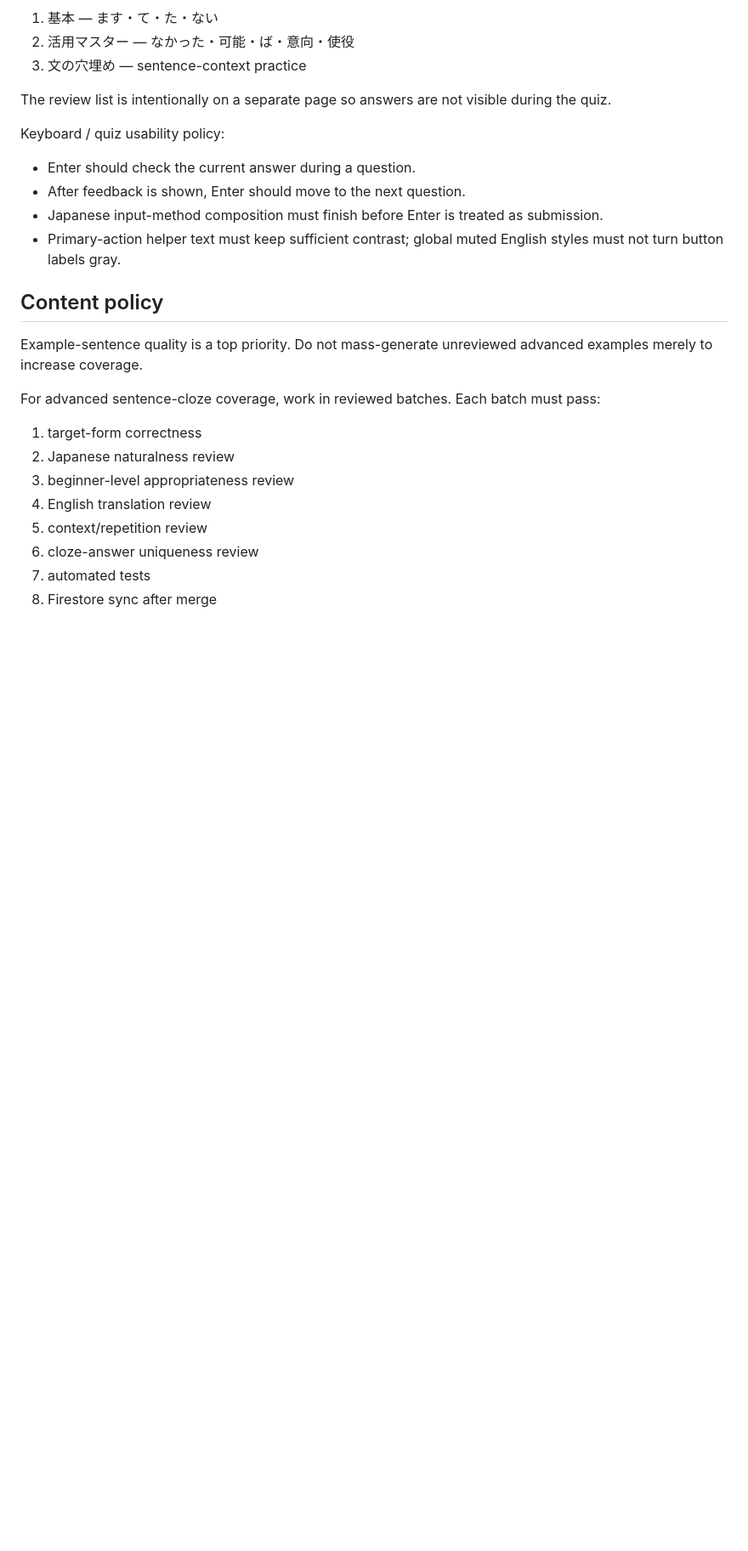
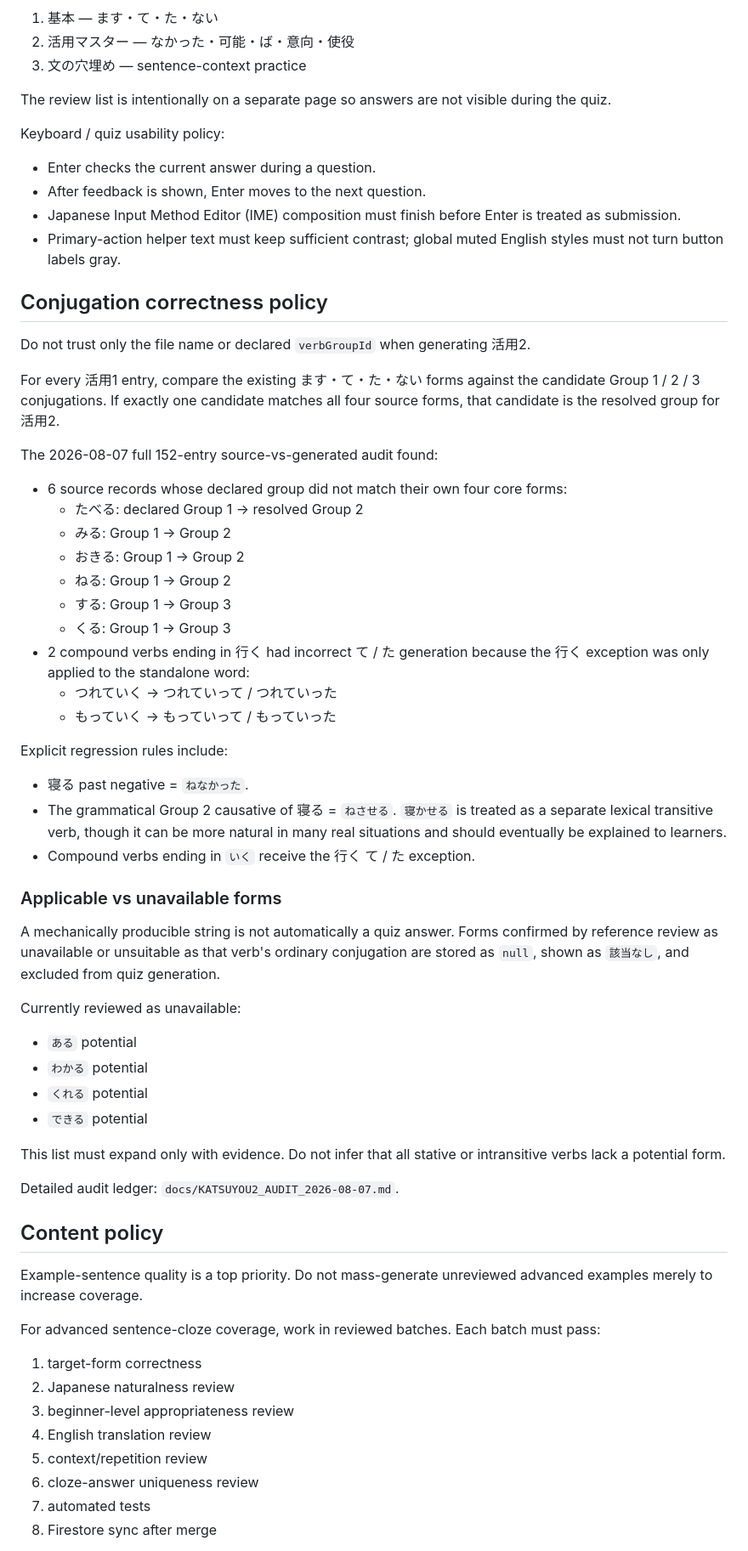
Before and after one commit to markStone141/japanese_study_app, a Markdown page: PROJECT_CONTEXT.md, the part around one of its changes. Shown at 85% size. Rendered like a GitHub page; blank space fills up the shorter version.

Commit message:
docs: record full conjugation audit and audited example batch

```diff
--- a/PROJECT_CONTEXT.md
+++ b/PROJECT_CONTEXT.md
@@ -41,10 +41,45 @@ Learning modes:
 The review list is intentionally on a separate page so answers are not visible during the quiz.
 
 Keyboard / quiz usability policy:
-- Enter should check the current answer during a question.
-- After feedback is shown, Enter should move to the next question.
-- Japanese input-method composition must finish before Enter is treated as submission.
+- Enter checks the current answer during a question.
+- After feedback is shown, Enter moves to the next question.
+- Japanese Input Method Editor (IME) composition must finish before Enter is treated as submission.
 - Primary-action helper text must keep sufficient contrast; global muted English styles must not turn button labels gray.
+
+## Conjugation correctness policy
+Do not trust only the file name or declared `verbGroupId` when generating 活用2.
+
+For every 活用1 entry, compare the existing ます・て・た・ない forms against the candidate Group 1 / 2 / 3 conjugations. If exactly one candidate matches all four source forms, that candidate is the resolved group for 活用2.
+
+The 2026-08-07 full 152-entry source-vs-generated audit found:
+- 6 source records whose declared group did not match their own four core forms:
+  - たべる: declared Group 1 -> resolved Group 2
+  - みる: Group 1 -> Group 2
+  - おきる: Group 1 -> Group 2
+  - ねる: Group 1 -> Group 2
+  - する: Group 1 -> Group 3
+  - くる: Group 1 -> Group 3
+- 2 compound verbs ending in 行く had incorrect て / た generation because the 行く exception was only applied to the standalone word:
+  - つれていく -> つれていって / つれていった
+  - もっていく -> もっていって / もっていった
+
+Explicit regression rules include:
+- 寝る past negative = `ねなかった`.
+- The grammatical Group 2 causative of 寝る = `ねさせる`. `寝かせる` is treated as a separate lexical transitive verb, though it can be more natural in many real situations and should eventually be explained to learners.
+- Compound verbs ending in `いく` receive the 行く て / た exception.
+
+### Applicable vs unavailable forms
+A mechanically producible string is not automatically a quiz answer. Forms confirmed by reference review as unavailable or unsuitable as that verb's ordinary conjugation are stored as `null`, shown as `該当なし`, and excluded from quiz generation.
+
+Currently reviewed as unavailable:
+- `ある` potential
+- `わかる` potential
+- `くれる` potential
+- `できる` potential
+
+This list must expand only with evidence. Do not infer that all stative or intransitive verbs lack a potential form.
+
+Detailed audit ledger: `docs/KATSUYOU2_AUDIT_2026-08-07.md`.
 
 ## Content policy
 Example-sentence quality is a top priority. Do not mass-generate unreviewed advanced examples merely to increase coverage.
```
Also changed, not shown: other parts of PROJECT_CONTEXT.md (+27 -3 lines).
